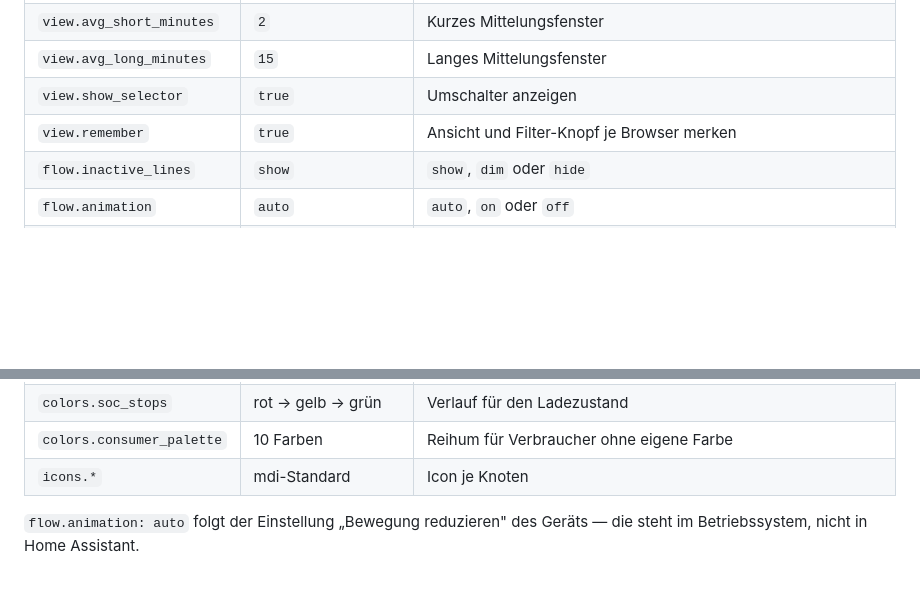
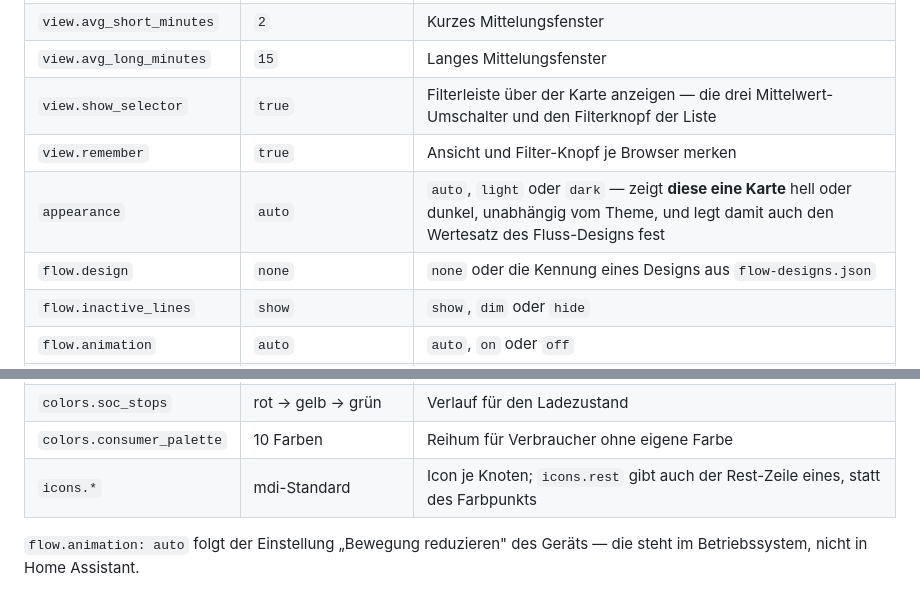
Before and after one commit to wawersich/enerlens-card, a Markdown page: README.de.md, 2 parts joined by grey strips. Rendered like a GitHub page; blank space fills up the shorter version.

```diff
--- a/README.de.md
+++ b/README.de.md
@@ -276,8 +276,10 @@ zusätzliche Abfrage.
 | `view.default_mode` | `current` | `current`, `avg_short` oder `avg_long` |
 | `view.avg_short_minutes` | `2` | Kurzes Mittelungsfenster |
 | `view.avg_long_minutes` | `15` | Langes Mittelungsfenster |
-| `view.show_selector` | `true` | Umschalter anzeigen |
+| `view.show_selector` | `true` | Filterleiste über der Karte anzeigen — die drei Mittelwert-Umschalter und den Filterknopf der Liste |
 | `view.remember` | `true` | Ansicht und Filter-Knopf je Browser merken |
+| `appearance` | `auto` | `auto`, `light` oder `dark` — zeigt **diese eine Karte** hell oder dunkel, unabhängig vom Theme, und legt damit auch den Wertesatz des Fluss-Designs fest |
+| `flow.design` | `none` | `none` oder die Kennung eines Designs aus `flow-designs.json` |
 | `flow.inactive_lines` | `show` | `show`, `dim` oder `hide` |
 | `flow.animation` | `auto` | `auto`, `on` oder `off` |
 | `flow.min_w` | `10` | Darunter bewegt sich nichts, Netz und Batterie zeigen kein Zustandswort, und es wird kein Ring-Segment gezeichnet |
@@ -292,7 +294,7 @@ zusätzliche Abfrage.
 | `colors.*` | HA-Energiefarben | Jeder CSS-Wert, auch `var(--…)` |
 | `colors.soc_stops` | rot → gelb → grün | Verlauf für den Ladezustand |
 | `colors.consumer_palette` | 10 Farben | Reihum für Verbraucher ohne eigene Farbe |
-| `icons.*` | mdi-Standard | Icon je Knoten |
+| `icons.*` | mdi-Standard | Icon je Knoten; `icons.rest` gibt auch der Rest-Zeile eines, statt des Farbpunkts |
 
 `flow.animation: auto` folgt der Einstellung „Bewegung reduzieren" des Geräts —
 die steht im Betriebssystem, nicht in Home Assistant.
```
Also changed, not shown: CHANGELOG.md (+37 -0 lines), README.md (+4 -2 lines).
